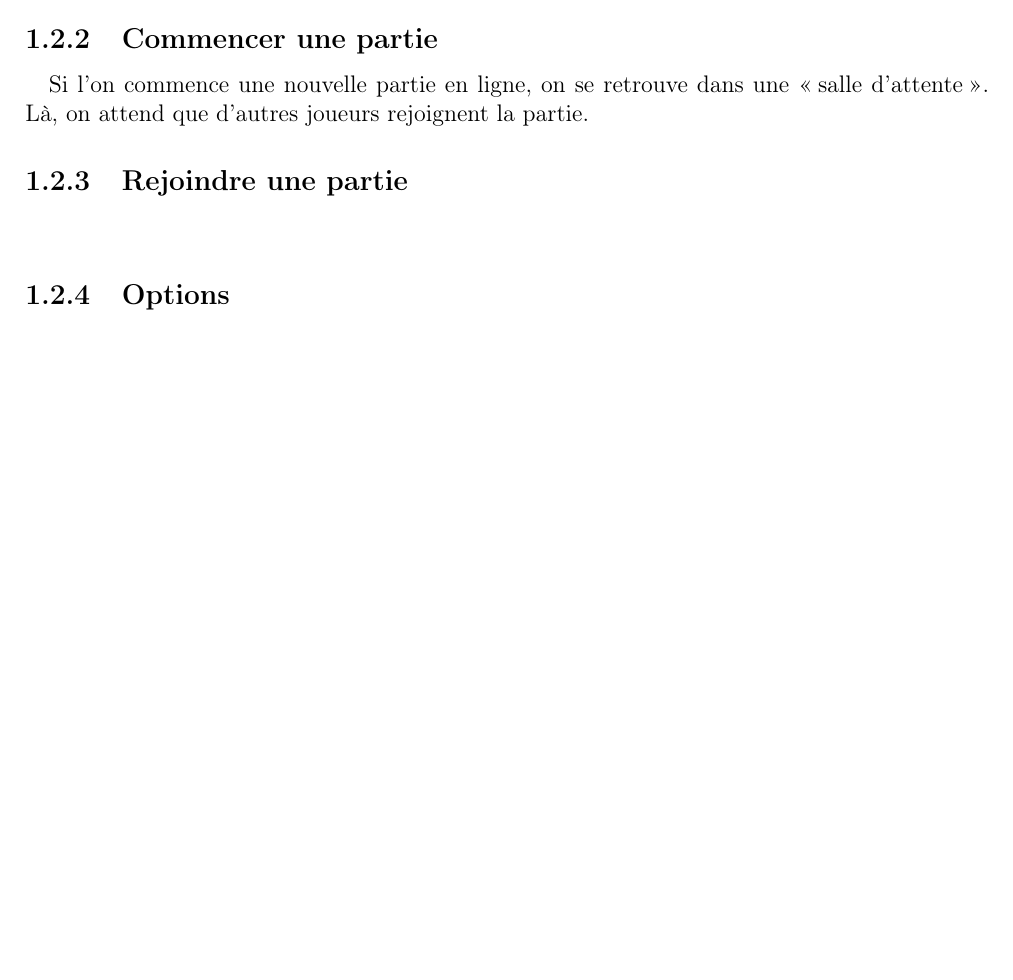
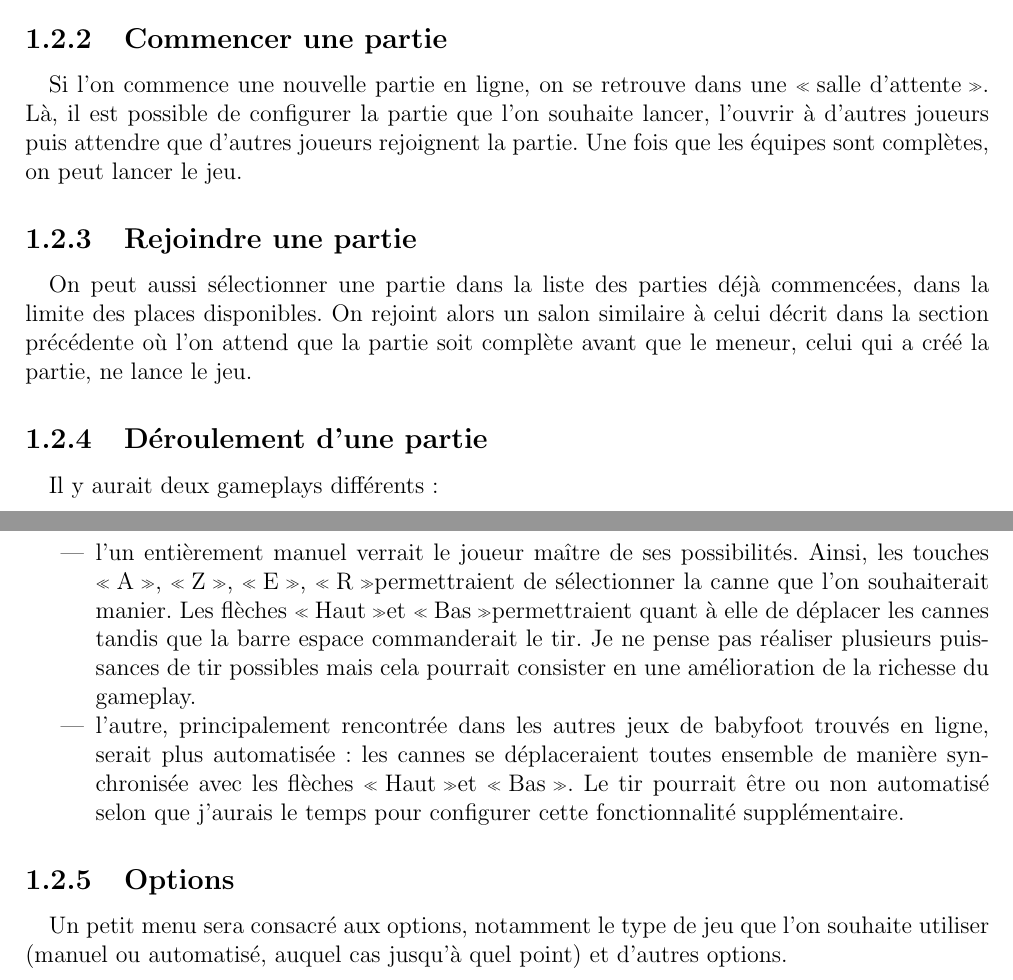
Before and after one commit to giliam/babyfoot, a LaTeX document (documents/avantprojet.tex): part of page 3 of 3 before the commit and two parts of pages 3 and 4 of 5 after it, the two joined at a grey line, cut so that both start at the same text, the shorter picture padded with empty space. Compiled offline with pdfLaTeX.

Commit message:
Mise-à-jour de l'AP et fin de la partie I

```diff
--- a/documents/avantprojet.tex
+++ b/documents/avantprojet.tex
@@ -29,9 +27,17 @@ Un premier menu, dit \emph{menu principal}, permettra de commencer une nouvelle
 déjà en cours, de modifier les options ou bien de quitter le jeu.
 \subsection{Commencer une partie}
 \paragraph{}
-Si l'on commence une nouvelle partie en ligne, on se retrouve dans une \og salle d'attente \fg. Là, on attend que d'autres joueurs
-rejoignent la partie.
+Si l'on commence une nouvelle partie en ligne, on se retrouve dans une \og salle d'attente \fg. Là, il est possible de configurer la partie que l'on souhaite lancer, l'ouvrir à d'autres joueurs puis attendre que d'autres joueurs rejoignent la partie. Une fois que les équipes sont complètes, on peut lancer le jeu.
 \subsection{Rejoindre une partie}
 \paragraph{}
+On peut aussi sélectionner une partie dans la liste des parties déjà commencées, dans la limite des places disponibles. On rejoint alors un salon similaire à celui décrit dans la section précédente où l'on attend que la partie soit complète avant que le meneur, celui qui a créé la partie, ne lance le jeu.
+\subsection{Déroulement d'une partie}
+\paragraph{}
+Il y aurait deux gameplays différents :
+\begin{itemize}
+    \item l'un entièrement manuel verrait le joueur maître de ses possibilités. Ainsi, les touches \og A \fg, \og Z \fg, \og E \fg, \og R \fg permettraient de sélectionner la canne que l'on souhaiterait manier. Les flèches \og Haut \fg et \og Bas \fg permettraient quant à elle de déplacer les cannes tandis que la barre espace commanderait le tir. Je ne pense pas réaliser plusieurs puissances de tir possibles mais cela pourrait consister en une amélioration de la richesse du gameplay.
+    \item l'autre, principalement rencontrée dans les autres jeux de babyfoot trouvés en ligne, serait plus automatisée : les cannes se déplaceraient toutes ensemble de manière synchronisée avec les flèches \og Haut \fg et \og Bas \fg. Le tir pourrait être ou non automatisé selon que j'aurais le temps pour configurer cette fonctionnalité supplémentaire.
+\end{itemize}
 \subsection{Options}
 \paragraph{}
+Un petit menu sera consacré aux options, notamment le type de jeu que l'on souhaite utiliser (manuel ou automatisé, auquel cas jusqu'à quel point) et d'autres options.
```
Also changed, not shown: documents/avantprojet.pdf, documents/avantprojet.tex (25 more changed lines), 1 other file.
